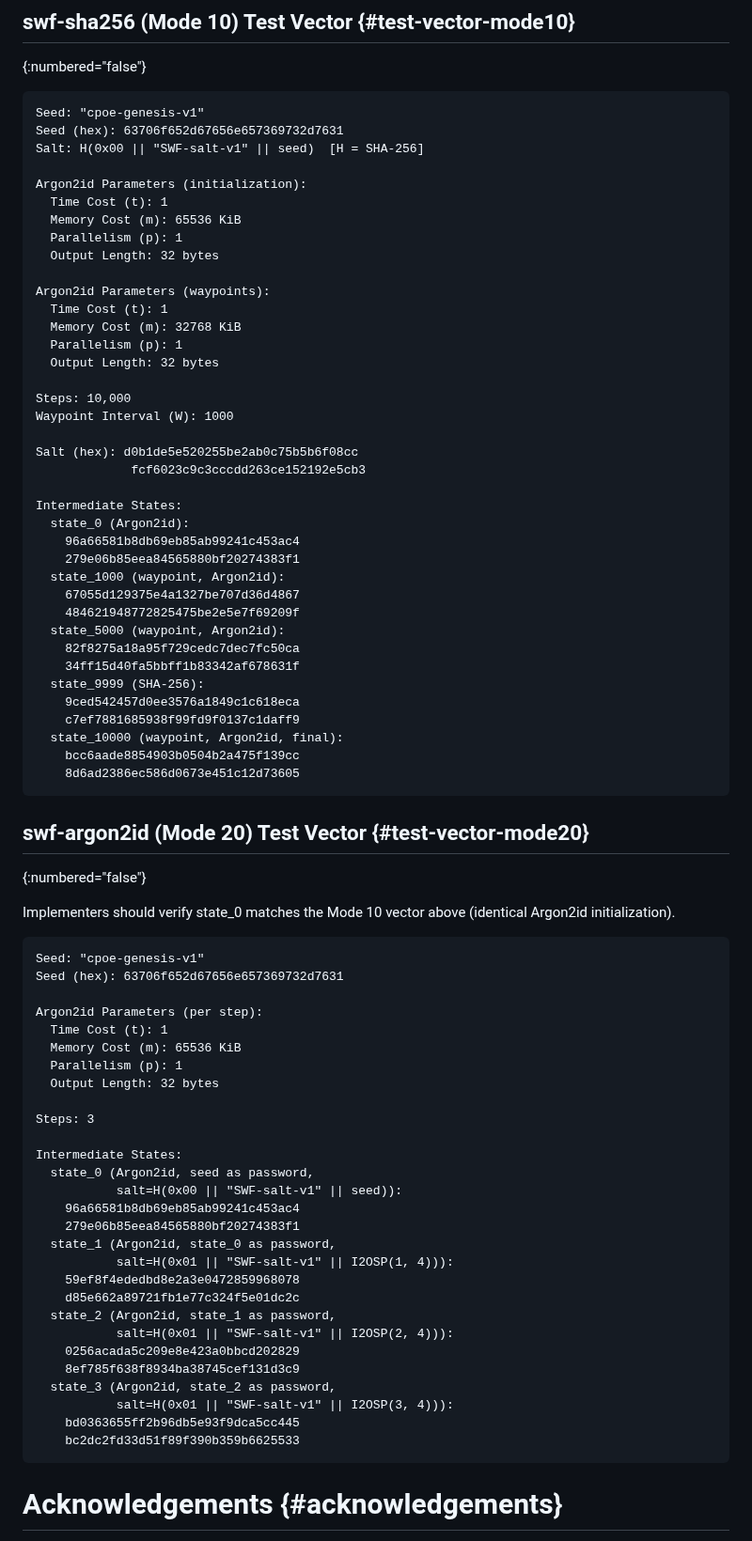
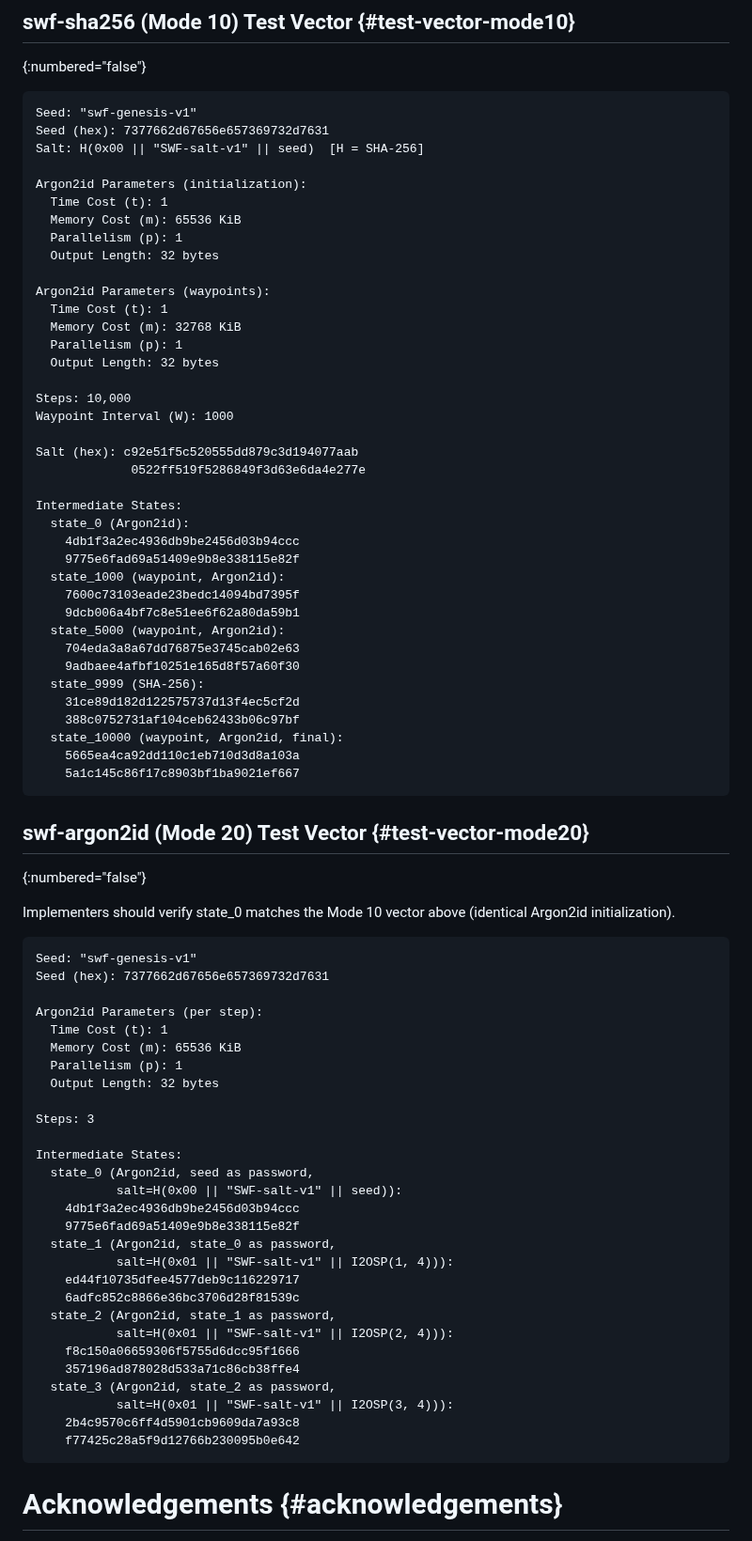
Before and after one commit to LF-Decentralized-Trust-labs/proof-of-effort, a Markdown page: draft-condrey-cfrg-swf.md, the part around the change. Shown at 94% size. GitHub-like rendering.

Commit message:
fix: update test vector seed from cpoe-genesis-v1 to swf-genesis-v1

```diff
--- a/draft-condrey-cfrg-swf.md
+++ b/draft-condrey-cfrg-swf.md
@@ -619,8 +619,8 @@ All vectors use SHA-256 (H = SHA-256).
 {:numbered="false"}
 
 ~~~ test-vectors
-Seed: "cpoe-genesis-v1"
-Seed (hex): 63706f652d67656e657369732d7631
+Seed: "swf-genesis-v1"
+Seed (hex): 7377662d67656e657369732d7631
 Salt: H(0x00 || "SWF-salt-v1" || seed)  [H = SHA-256]
 
 Argon2id Parameters (initialization):
@@ -638,25 +638,25 @@ Argon2id Parameters (waypoints):
 Steps: 10,000
 Waypoint Interval (W): 1000
 
-Salt (hex): d0b1de5e520255be2ab0c75b5b6f08cc
-             fcf6023c9c3cccdd263ce152192e5cb3
+Salt (hex): c92e51f5c520555dd879c3d194077aab
+             0522ff519f5286849f3d63e6da4e277e
 
 Intermediate States:
   state_0 (Argon2id):
-    96a66581b8db69eb85ab99241c453ac4
-    279e06b85eea84565880bf20274383f1
+    4db1f3a2ec4936db9be2456d03b94ccc
+    9775e6fad69a51409e9b8e338115e82f
   state_1000 (waypoint, Argon2id):
-    67055d129375e4a1327be707d36d4867
-    484621948772825475be2e5e7f69209f
+    7600c73103eade23bedc14094bd7395f
+    9dcb006a4bf7c8e51ee6f62a80da59b1
   state_5000 (waypoint, Argon2id):
-    82f8275a18a95f729cedc7dec7fc50ca
-    34ff15d40fa5bbff1b83342af678631f
+    704eda3a8a67dd76875e3745cab02e63
+    9adbaee4afbf10251e165d8f57a60f30
   state_9999 (SHA-256):
-    9ced542457d0ee3576a1849c1c618eca
-    c7ef7881685938f99fd9f0137c1daff9
+    31ce89d182d122575737d13f4ec5cf2d
+    388c0752731af104ceb62433b06c97bf
   state_10000 (waypoint, Argon2id, final):
-    bcc6aade8854903b0504b2a475f139cc
-    8d6ad2386ec586d0673e451c12d73605
+    5665ea4ca92dd110c1eb710d3d8a103a
+    5a1c145c86f17c8903bf1ba9021ef667
 ~~~
 
 ## swf-argon2id (Mode 20) Test Vector {#test-vector-mode20}
@@ -666,8 +666,8 @@ Implementers should verify state\_0 matches the Mode 10 vector
 above (identical Argon2id initialization).
 
 ~~~ test-vectors
-Seed: "cpoe-genesis-v1"
-Seed (hex): 63706f652d67656e657369732d7631
+Seed: "swf-genesis-v1"
+Seed (hex): 7377662d67656e657369732d7631
 
 Argon2id Parameters (per step):
   Time Cost (t): 1
@@ -680,20 +680,20 @@ Steps: 3
 Intermediate States:
   state_0 (Argon2id, seed as password,
            salt=H(0x00 || "SWF-salt-v1" || seed)):
-    96a66581b8db69eb85ab99241c453ac4
-    279e06b85eea84565880bf20274383f1
+    4db1f3a2ec4936db9be2456d03b94ccc
+    9775e6fad69a51409e9b8e338115e82f
   state_1 (Argon2id, state_0 as password,
            salt=H(0x01 || "SWF-salt-v1" || I2OSP(1, 4))):
-    59ef8f4ededbd8e2a3e0472859968078
-    d85e662a89721fb1e77c324f5e01dc2c
+    ed44f10735dfee4577deb9c116229717
+    6adfc852c8866e36bc3706d28f81539c
   state_2 (Argon2id, state_1 as password,
            salt=H(0x01 || "SWF-salt-v1" || I2OSP(2, 4))):
-    0256acada5c209e8e423a0bbcd202829
-    8ef785f638f8934ba38745cef131d3c9
+    f8c150a06659306f5755d6dcc95f1666
+    357196ad878028d533a71c86cb38ffe4
   state_3 (Argon2id, state_2 as password,
            salt=H(0x01 || "SWF-salt-v1" || I2OSP(3, 4))):
-    bd0363655ff2b96db5e93f9dca5cc445
-    bc2dc2fd33d51f89f390b359b6625533
+    2b4c9570c6ff4d5901cb9609da7a93c8
+    f77425c28a5f9d12766b230095b0e642
 ~~~
 
 # Acknowledgements {#acknowledgements}
```
